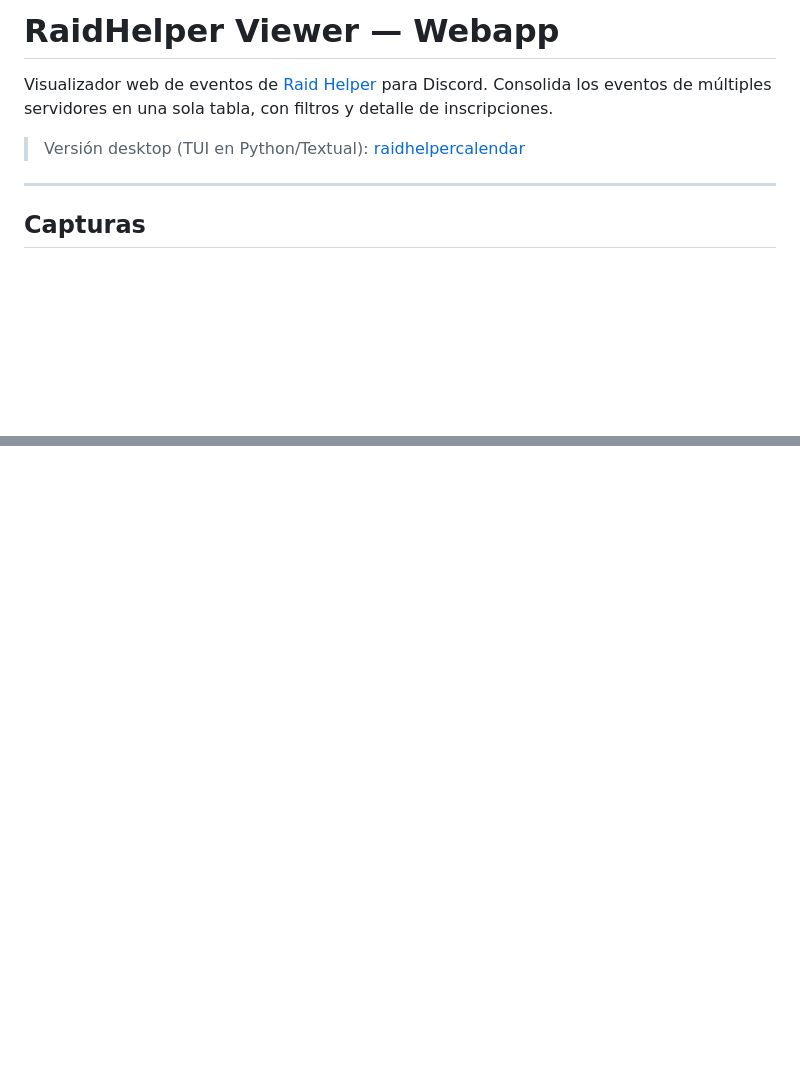
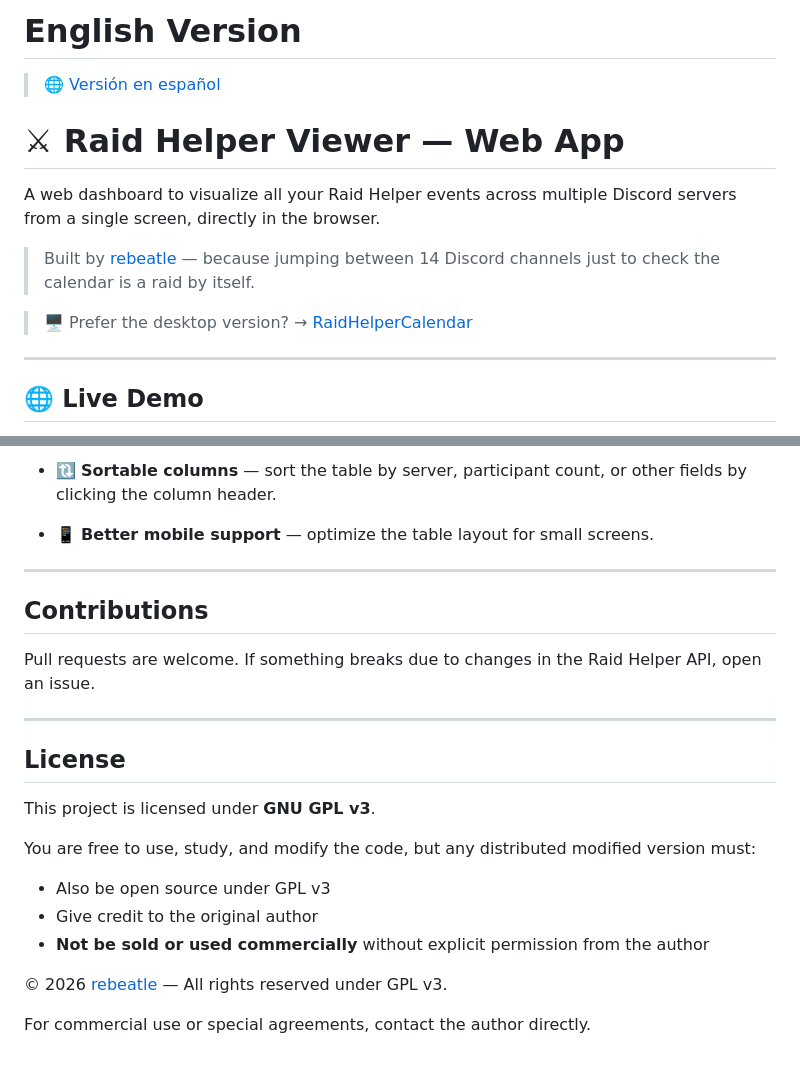
Before and after one commit to rebeatle/RHV-webapp, a Markdown page: README.md, 2 parts joined by grey strips. Rendered like a GitHub page; blank space fills up the shorter version.

```diff
--- a/README.md
+++ b/README.md
@@ -1,10 +1,18 @@
-# RaidHelper Viewer — Webapp
+# English Version
 
-Visualizador web de eventos de [Raid Helper](https://raid-helper.xyz) para Discord. Consolida los eventos de múltiples servidores en una sola tabla, con filtros y detalle de inscripciones.
+> 🌐 [Versión en español](README.es.md)
 
-> Versión desktop (TUI en Python/Textual): [raidhelpercalendar](https://github.com/rebeatle/raidhelpercalendar)
+# ⚔ Raid Helper Viewer — Web App
+
+A web dashboard to visualize all your Raid Helper events across multiple
+Discord servers from a single screen, directly in the browser.
+
+> Built by [rebeatle](https://github.com/rebeatle) — because jumping between
+> 14 Discord channels just to check the calendar is a raid by itself.
+
+> 🖥️ Prefer the desktop version? → [RaidHelperCalendar](https://github.com/rebeatle/raidhelpercalendar)
 
 ---
 
-## Capturas
+## 🌐 Live Demo
 
@@ -111,0 +177,26 @@ rhv-webapp/
+- 🔃 **Sortable columns** — sort the table by server, participant count,
+  or other fields by clicking the column header.
+
+- 📱 **Better mobile support** — optimize the table layout for small screens.
+
+---
+
+## Contributions
+
+Pull requests are welcome. If something breaks due to changes in the
+Raid Helper API, open an issue.
+
+---
+
+## License
+
+This project is licensed under **GNU GPL v3**.
+
+You are free to use, study, and modify the code, but any distributed modified version must:
+- Also be open source under GPL v3
+- Give credit to the original author
+- **Not be sold or used commercially** without explicit permission from the author
+
+© 2026 [rebeatle](https://github.com/rebeatle) — All rights reserved under GPL v3.
+
+For commercial use or special agreements, contact the author directly.
```
Also changed, not shown: other parts of README.md (+122 -65 lines), README.es.md (added, +204 -0 lines).
